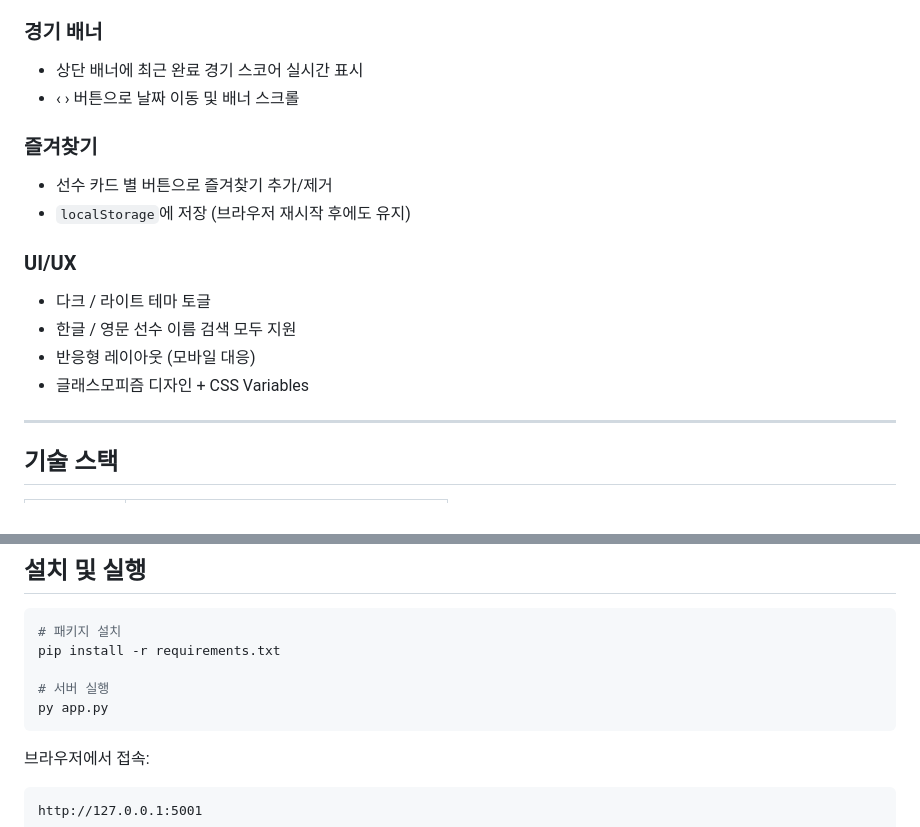
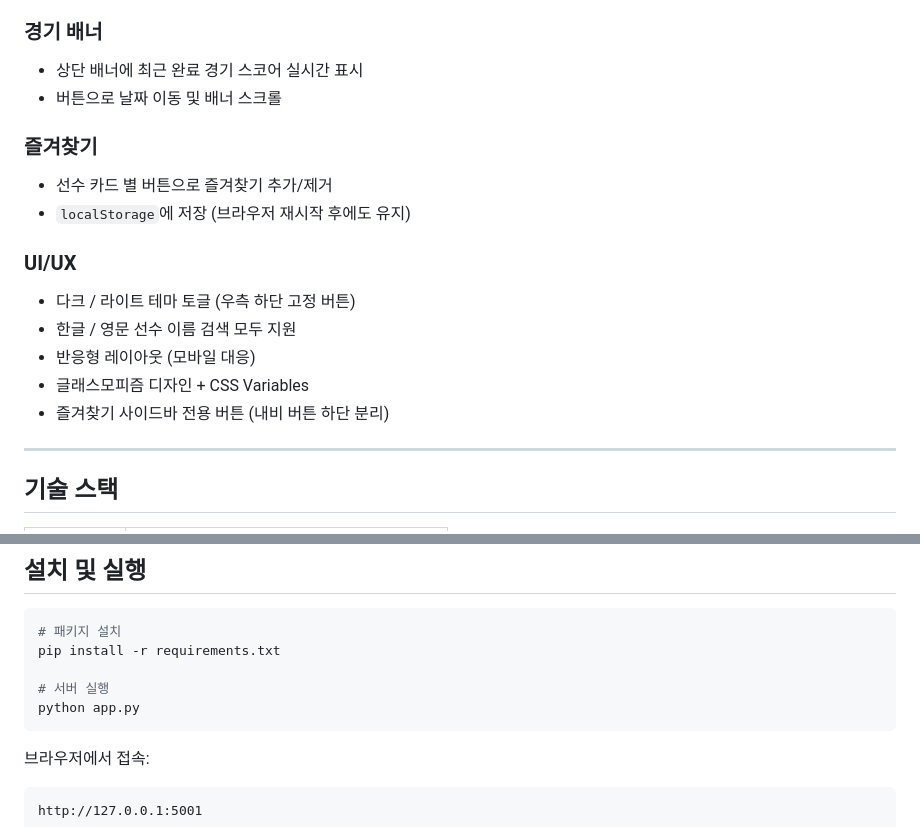
Before and after one commit to Racoon7828/mlb_stats, a Markdown page: README.MD, 2 parts joined by grey strips. GitHub-like rendering.

````diff
--- a/README.MD
+++ b/README.MD
@@ -36,17 +43,18 @@
 
 ### 경기 배너
 - 상단 배너에 최근 완료 경기 스코어 실시간 표시
-- ‹ › 버튼으로 날짜 이동 및 배너 스크롤
+- 버튼으로 날짜 이동 및 배너 스크롤
 
 ### 즐겨찾기
 - 선수 카드 별 버튼으로 즐겨찾기 추가/제거
 - `localStorage`에 저장 (브라우저 재시작 후에도 유지)
 
 ### UI/UX
-- 다크 / 라이트 테마 토글
+- 다크 / 라이트 테마 토글 (우측 하단 고정 버튼)
 - 한글 / 영문 선수 이름 검색 모두 지원
 - 반응형 레이아웃 (모바일 대응)
 - 글래스모피즘 디자인 + CSS Variables
+- 즐겨찾기 사이드바 전용 버튼 (내비 버튼 하단 분리)
 
 ---
 
@@ -69,7 +77,7 @@
 pip install -r requirements.txt
 
 # 서버 실행
-py app.py
+python app.py
 ```
 
 브라우저에서 접속:
````
Also changed, not shown: other parts of README.MD (+11 -4 lines), CHANGELOG.md (added, +109 -0 lines), screenshots/main.jpg (added), screenshots/roster.jpg (added), screenshots/stats.png (added), 4 other files.
